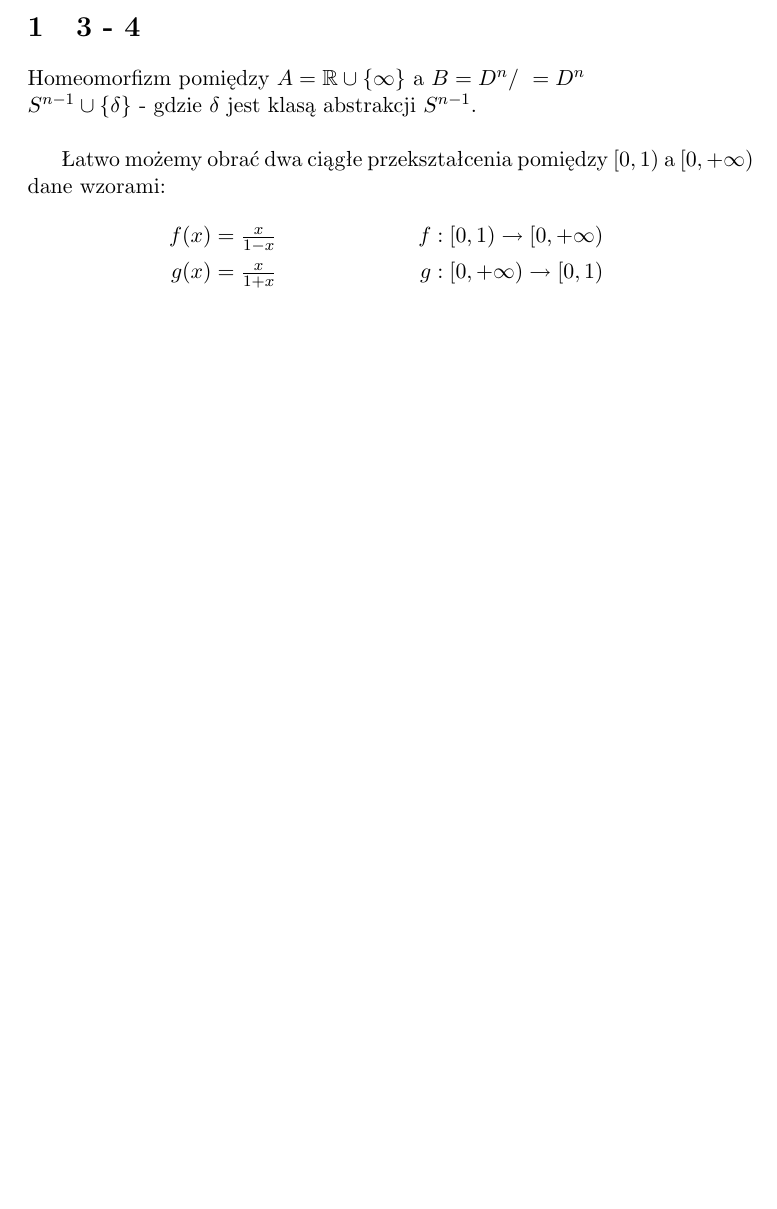
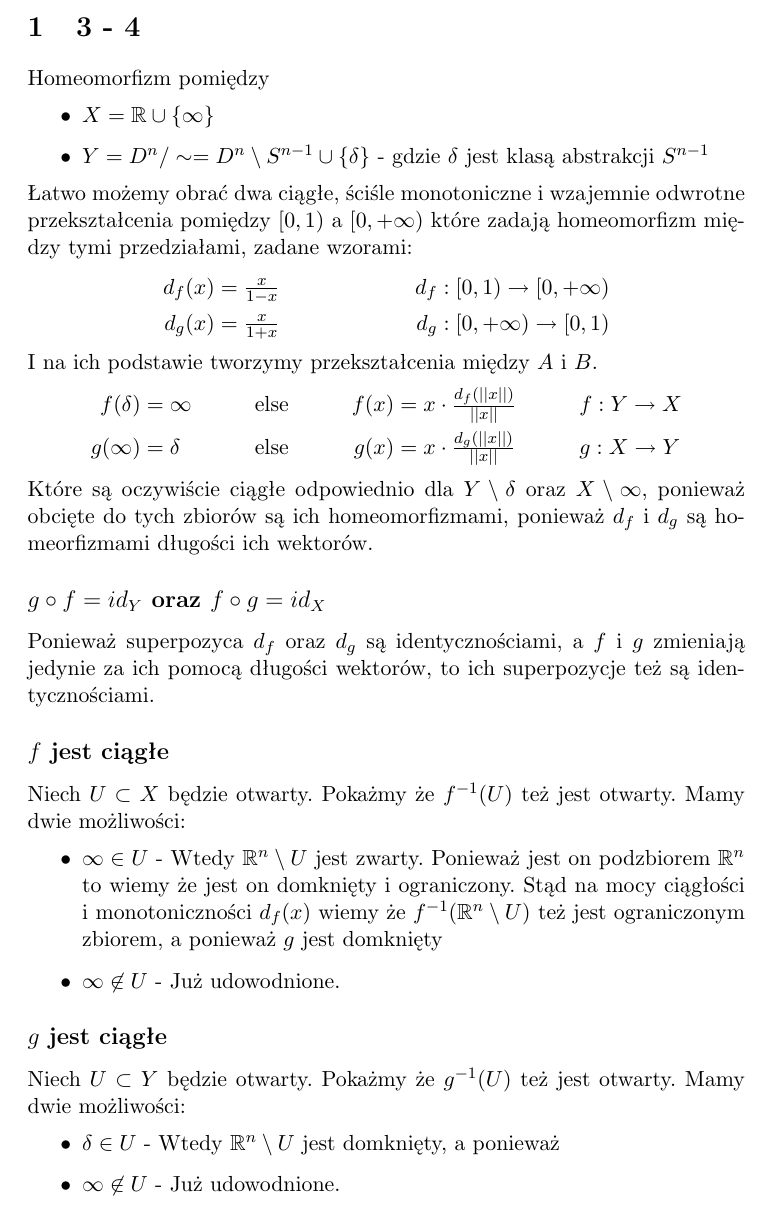
Before and after one commit to SzymonPajzert/Studies, a LaTeX document (main.tex, which reads zadanie1/3-4.tex): part of page 2 of 3, cut so that both start at the same text, the shorter picture padded with empty space. Compiled offline with pdfLaTeX.

Commit message:
Short break

```diff
--- a/zadanie1/3-4.tex
+++ b/zadanie1/3-4.tex
@@ -1,11 +1,33 @@
 \section{3 - 4}
-Homeomorfizm pomiędzy $ A = \R \cup \{\infty\}$ a $B = D^n / ~ = D^n \\ S^{n-1} \cup \{ \delta \}$ - gdzie $\delta$ jest klasą abstrakcji $S^{n-1}$. \\
-
-
-Łatwo możemy obrać dwa ciągłe przekształcenia pomiędzy $[0, 1)$ a $[0, +\infty)$ dane wzorami:
+Homeomorfizm pomiędzy
+\begin{itemize}
+  \item $ X = \R \cup \{\infty\}$
+  \item $Y = D^n / \sim = D^n \setminus S^{n-1} \cup \{ \delta \}$ - gdzie $\delta$ jest klasą abstrakcji $S^{n-1}$
+\end{itemize}
+Łatwo możemy obrać dwa ciągłe, ściśle monotoniczne i wzajemnie odwrotne przekształcenia pomiędzy $[0, 1)$ a $[0, +\infty)$ które zadają homeomorfizm między tymi przedziałami, zadane wzorami:
 \begin{align*}
-  f(x) = \tfrac{x}{1 - x} & & f : [0, 1) \to [0, +\infty) \\
-  g(x) = \tfrac{x}{1 + x} & & g : [0, +\infty) \to [0, 1)
+  d_f(x) = \tfrac{x}{1 - x} & & d_f : [0, 1) \to [0, +\infty) \\
+  d_g(x) = \tfrac{x}{1 + x} & & d_g : [0, +\infty) \to [0, 1)
 \end{align*}
+I na ich podstawie tworzymy przekształcenia między $A$ i $B$.
+\begin{align*}
+  f(\delta) &= \infty & \text{else} & & f(x) &= x \cdot \tfrac{d_f(||x||)}{||x||} & & f : Y \to X \\
+  g(\infty) &= \delta & \text{else} & & g(x) &= x \cdot \tfrac{d_g(||x||)}{||x||} & & g : X \to Y
+\end{align*}
+Które są oczywiście ciągłe odpowiednio dla $ Y \setminus \delta$ oraz $X \setminus \infty$, ponieważ obcięte do tych zbiorów są ich homeomorfizmami, ponieważ $d_f$ i $d_g$ są homeorfizmami długości ich wektorów.
+\subsection*{$g \circ f = id_Y$ oraz $f \circ g = id_X$}
+Ponieważ superpozyca $d_f$ oraz $d_g$ są identycznościami, a $f$ i $g$ zmieniają jedynie za ich pomocą długości wektorów, to ich superpozycje też są identycznościami.
+\subsection*{$f$ jest ciągłe}
+Niech $ U \subset X$ będzie otwarty. Pokażmy że $f^{-1}(U)$ też jest otwarty. Mamy dwie możliwości:
+\begin{itemize}
+  \item $\infty \in U$ - Wtedy $\R^n \setminus U$ jest zwarty. Ponieważ jest on podzbiorem $\R^n$ to wiemy że jest on domknięty i ograniczony. Stąd na mocy ciągłości i monotoniczności $d_f(x)$ wiemy że $f^{-1}(\R^n \setminus U)$ też jest ograniczonym zbiorem, a ponieważ $g$ jest domknięty
+  \item $\infty \not \in U$ - Już udowodnione.
+\end{itemize}
+\subsection*{$g$ jest ciągłe}
+Niech $ U \subset Y$ będzie otwarty. Pokażmy że $g^{-1}(U)$ też jest otwarty. Mamy dwie możliwości:
+\begin{itemize}
+  \item $\delta \in U$ - Wtedy $\R^n \setminus U$ jest domknięty, a ponieważ
+  \item $\infty \not \in U$ - Już udowodnione.
+\end{itemize}
 
 \newpage
```
Also changed, not shown: main.pdf.
